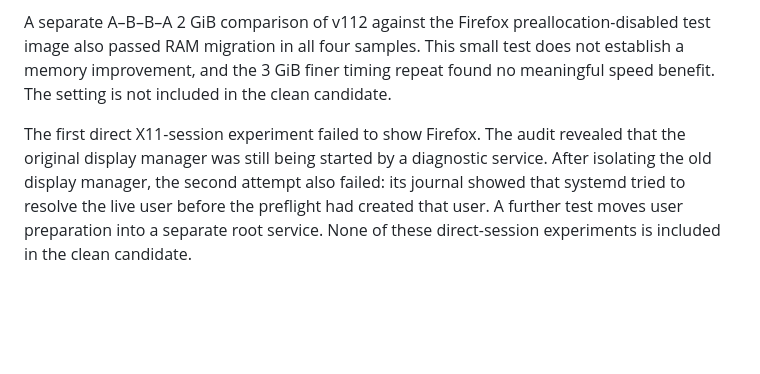
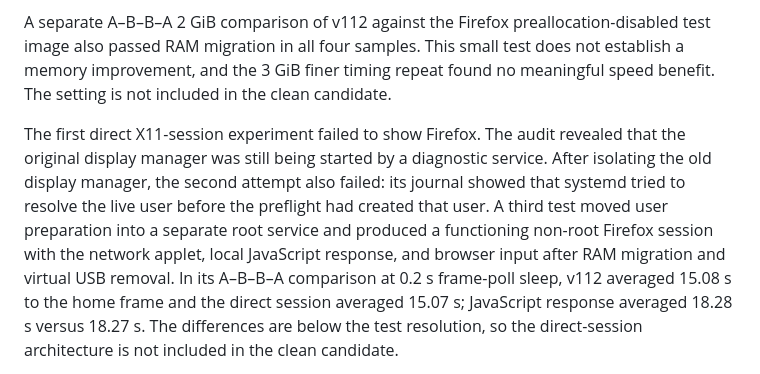
Before and after one commit to 74127418528426leo-del/Test, a Markdown page: web113/RESEARCH_RESULTS.md, the part around one of its changes. GitHub-like rendering; blank space fills up the shorter version.

Commit message:
Record corrected direct desktop timing and verification

```diff
--- a/web113/RESEARCH_RESULTS.md
+++ b/web113/RESEARCH_RESULTS.md
@@ -44,5 +44,5 @@ The exact clean image's separate 2 GiB validation failed its memory-reserve chec
 
 A separate A–B–B–A 2 GiB comparison of v112 against the Firefox preallocation-disabled test image also passed RAM migration in all four samples. This small test does not establish a memory improvement, and the 3 GiB finer timing repeat found no meaningful speed benefit. The setting is not included in the clean candidate.
 
-The first direct X11-session experiment failed to show Firefox. The audit revealed that the original display manager was still being started by a diagnostic service. After isolating the old display manager, the second attempt also failed: its journal showed that systemd tried to resolve the live user before the preflight had created that user. A further test moves user preparation into a separate root service. None of these direct-session experiments is included in the clean candidate.
+The first direct X11-session experiment failed to show Firefox. The audit revealed that the original display manager was still being started by a diagnostic service. After isolating the old display manager, the second attempt also failed: its journal showed that systemd tried to resolve the live user before the preflight had created that user. A third test moved user preparation into a separate root service and produced a functioning non-root Firefox session with the network applet, local JavaScript response, and browser input after RAM migration and virtual USB removal. In its A–B–B–A comparison at 0.2 s frame-poll sleep, v112 averaged 15.08 s to the home frame and the direct session averaged 15.07 s; JavaScript response averaged 18.28 s versus 18.27 s. The differences are below the test resolution, so the direct-session architecture is not included in the clean candidate.
 
```
Also changed, not shown: other parts of web113/RESEARCH_RESULTS.md (+1 -1 lines).
